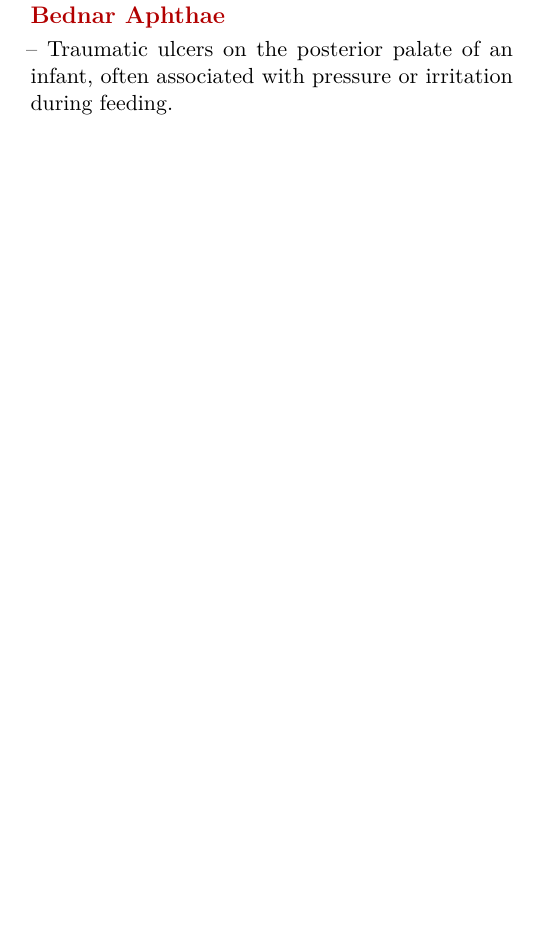
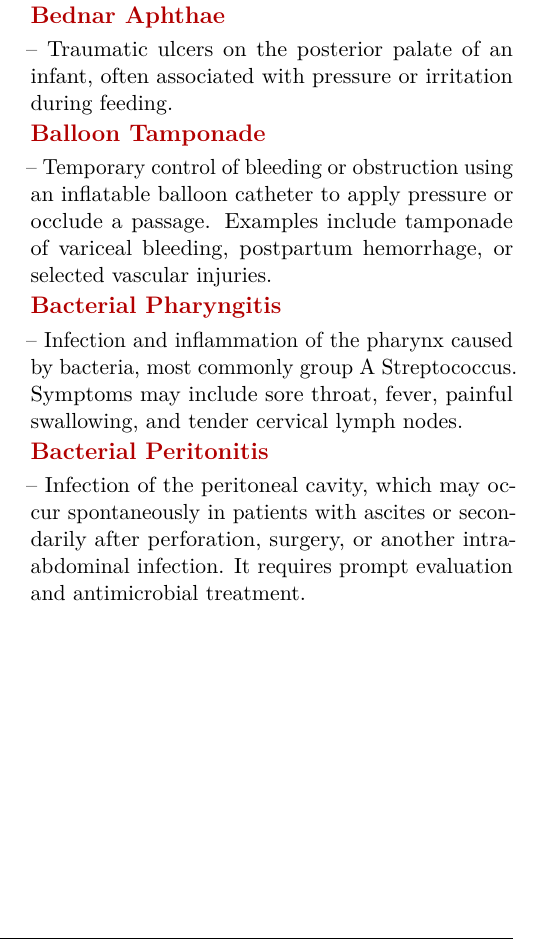
Before and after one commit to csv610/med_dict_book, a LaTeX thesis (pocket_dict/med_pocket_dict.tex, which reads pocket_dict/chapters/med_terms_b.tex): part of one column of page 105 of 400, cut so that both start at the same text, the shorter picture padded with empty space. The pictures show the PDF file pocket_dict/med_pocket_dict.pdf that the author committed with the source.

Commit message:
Add common Taber B terms

```diff
--- a/pocket_dict/chapters/med_terms_b.tex
+++ b/pocket_dict/chapters/med_terms_b.tex
@@ -2378,3 +2378,9 @@ and obtain emergency medical care immediately for assessment and possible antive
 \medterm{Batten Disease}-- An inherited group of neuronal ceroid lipofuscinoses causing progressive neurodegeneration, seizures, vision loss, and cognitive or motor decline, usually beginning in childhood.
 
 \medterm{Bednar Aphthae}-- Traumatic ulcers on the posterior palate of an infant, often associated with pressure or irritation during feeding.
+
+\medterm{Balloon Tamponade}-- Temporary control of bleeding or obstruction using an inflatable balloon catheter to apply pressure or occlude a passage. Examples include tamponade of variceal bleeding, postpartum hemorrhage, or selected vascular injuries.
+
+\medterm{Bacterial Pharyngitis}-- Infection and inflammation of the pharynx caused by bacteria, most commonly group A Streptococcus. Symptoms may include sore throat, fever, painful swallowing, and tender cervical lymph nodes.
+
+\medterm{Bacterial Peritonitis}-- Infection of the peritoneal cavity, which may occur spontaneously in patients with ascites or secondarily after perforation, surgery, or another intra-abdominal infection. It requires prompt evaluation and antimicrobial treatment.
```
Also changed, not shown: pocket_dict/med_pocket_dict.pdf.
